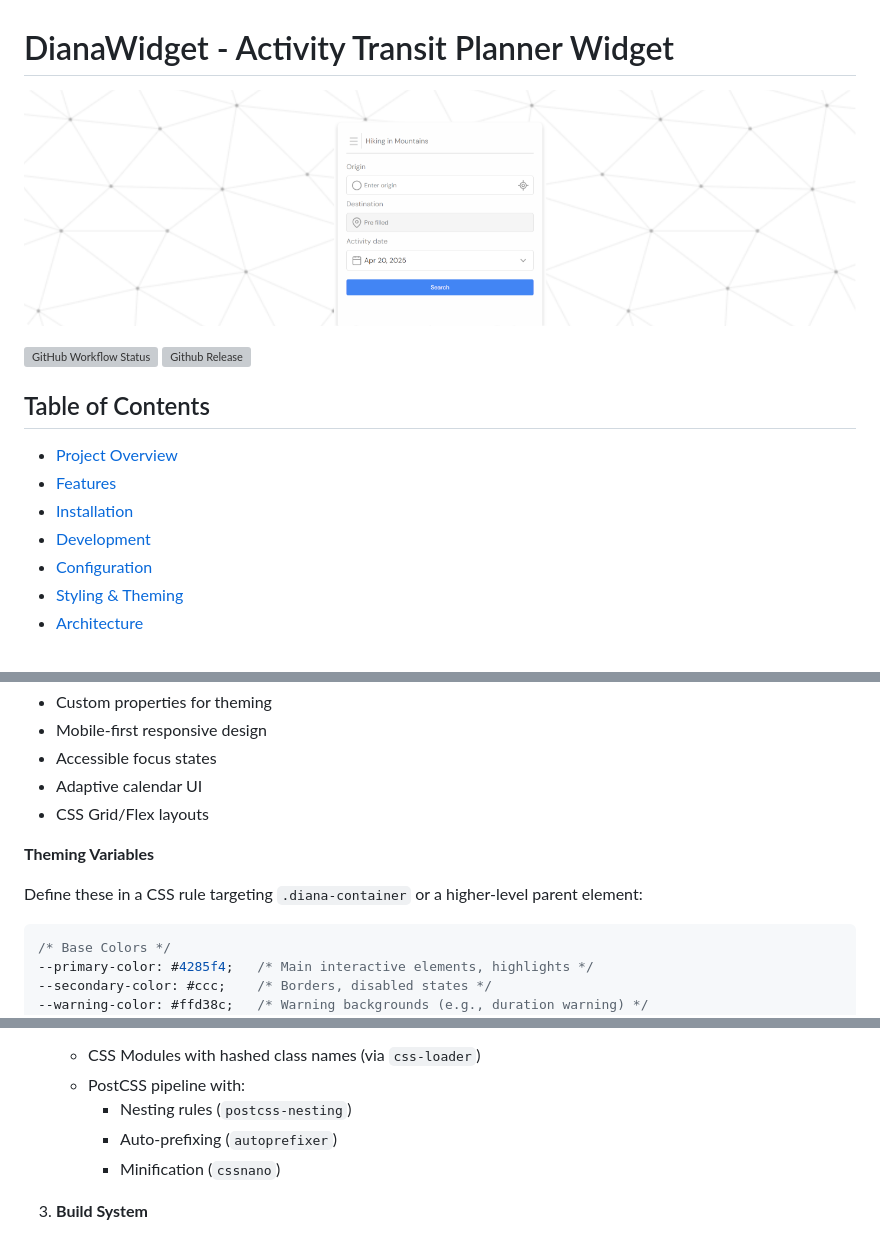
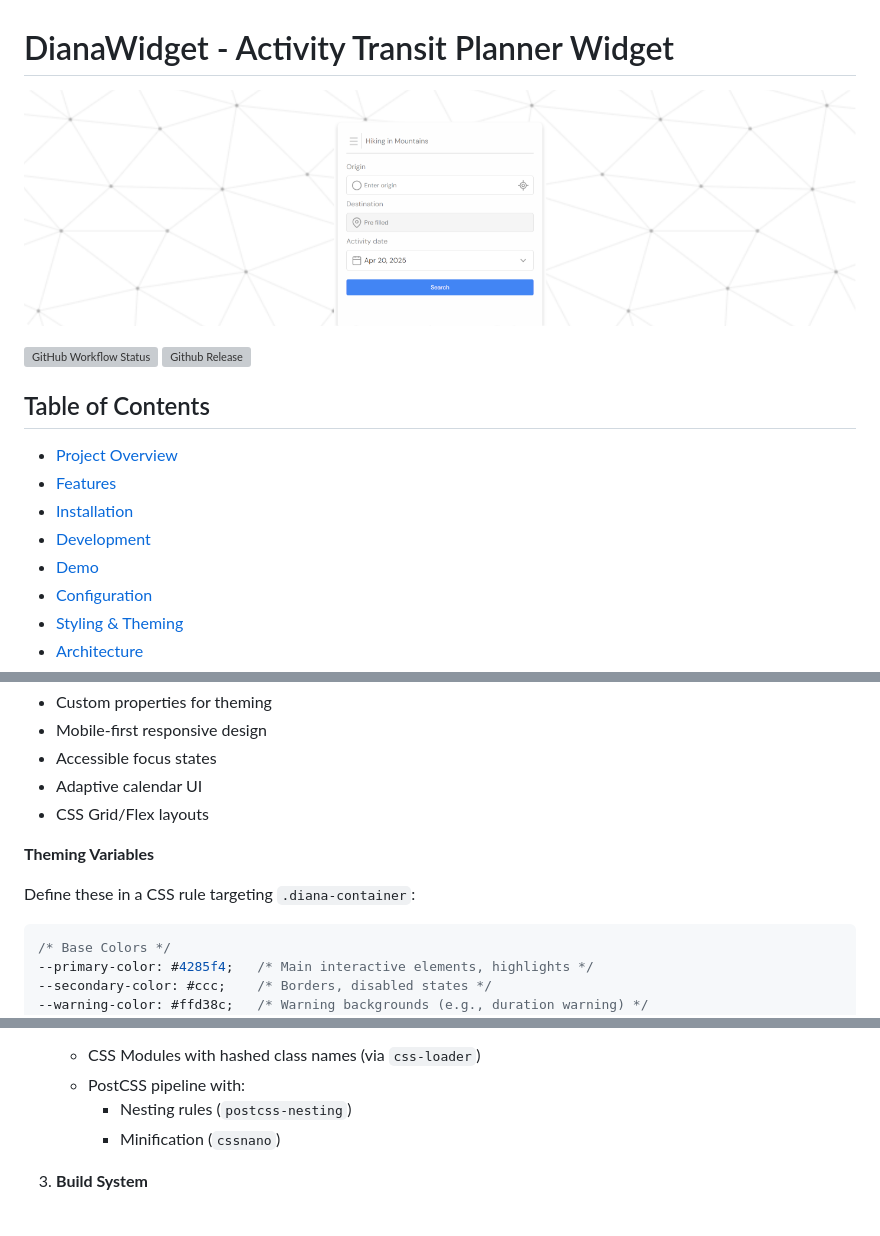
Before and after one commit to zuugle-services/DianaWidget, a Markdown page: README.md, 3 parts joined by grey strips. Drawn GitHub-style; grey boxes are pictures that could not be loaded.

````diff
--- a/README.md
+++ b/README.md
@@ -1,6 +1,6 @@
 # DianaWidget - Activity Transit Planner Widget
 
-![Widget Preview](preview.png)
+![Widget Preview](img/preview.png)
 
 ![GitHub Workflow Status](https://img.shields.io/github/workflow/status/zuugle-services/DianaWidget/CI)
 ![Github Release](https://img.shields.io/github/v/release/zuugle-services/DianaWidget)
@@ -10,6 +10,7 @@
 - [Features](#features)
 - [Installation](#installation)
 - [Development](#development)
+- [Demo](#demo)
 - [Configuration](#configuration)
 - [Styling & Theming](#styling--theming)
 - [Architecture](#architecture)
@@ -149,7 +160,7 @@ The widget uses CSS custom properties (variables) for easy theming. You can over
 
 **Theming Variables**
 
-Define these in a CSS rule targeting `.diana-container` or a higher-level parent element:
+Define these in a CSS rule targeting `.diana-container`:
 
 ```css
 /* Base Colors */
@@ -225,7 +260,6 @@ Example Override:
    - CSS Modules with hashed class names (via `css-loader`)
    - PostCSS pipeline with:
      - Nesting rules (`postcss-nesting`)
-     - Auto-prefixing (`autoprefixer`)
      - Minification (`cssnano`)
 
 3. **Build System**
````
Also changed, not shown: other parts of README.md (+34 -0 lines), img/demo.png (added), img/preview.png (renamed from preview.png), 3 other files.
